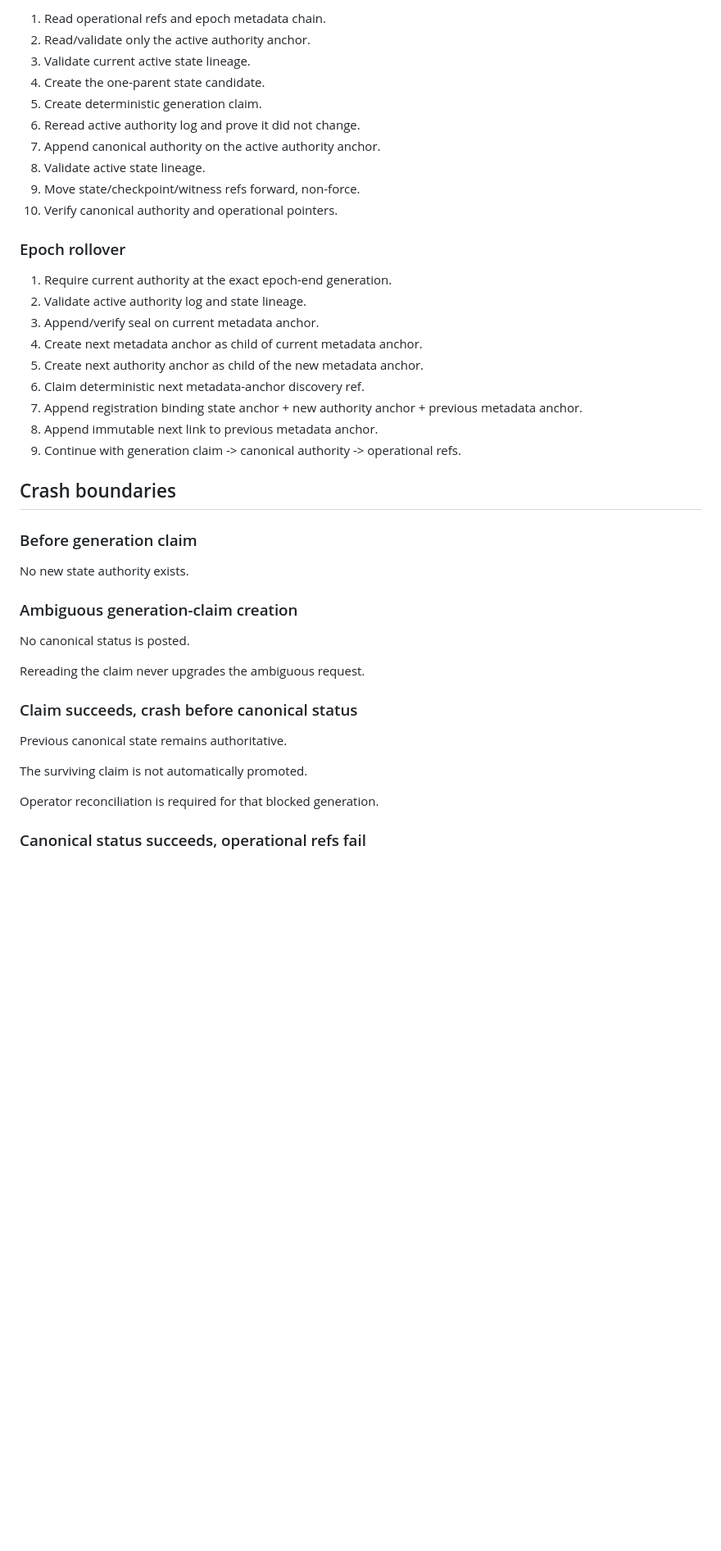
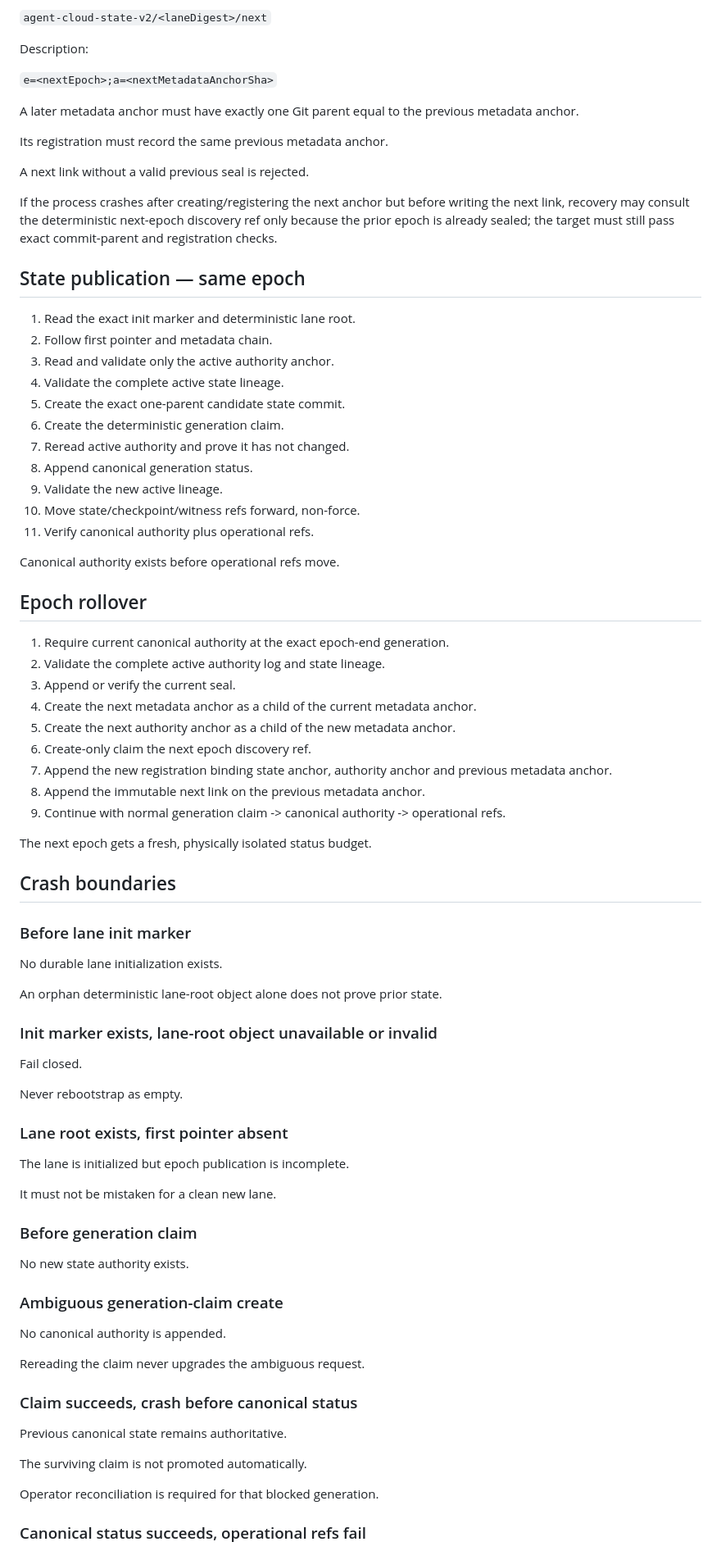
Before and after one commit to palgarra14-del/agente-automatizador, a Markdown page: docs/CLOUD_STATE_V2_PROTOCOL.md, the part around one of its changes. Shown at 82% size. Drawn GitHub-style; blank space fills up the shorter version.

Commit message:
Cloud State v2 r6: document deterministic lane root

```diff
--- a/docs/CLOUD_STATE_V2_PROTOCOL.md
+++ b/docs/CLOUD_STATE_V2_PROTOCOL.md
@@ -231,36 +309,75 @@ The seal becomes the historical checkpoint. Once an epoch is historical, fresh r
 
-1. Read operational refs and epoch metadata chain.
-2. Read/validate only the active authority anchor.
-3. Validate current active state lineage.
-4. Create the one-parent state candidate.
-5. Create deterministic generation claim.
-6. Reread active authority log and prove it did not change.
-7. Append canonical authority on the active authority anchor.
-8. Validate active state lineage.
-9. Move state/checkpoint/witness refs forward, non-force.
-10. Verify canonical authority and operational pointers.
+`agent-cloud-state-v2/<laneDigest>/next`
 
-### Epoch rollover
+Description:
 
-1. Require current authority at the exact epoch-end generation.
-2. Validate active authority log and state lineage.
-3. Append/verify seal on current metadata anchor.
-4. Create next metadata anchor as child of current metadata anchor.
-5. Create next authority anchor as child of the new metadata anchor.
-6. Claim deterministic next metadata-anchor discovery ref.
-7. Append registration binding state anchor + new authority anchor + previous metadata anchor.
-8. Append immutable next link to previous metadata anchor.
-9. Continue with generation claim -> canonical authority -> operational refs.
+`e=<nextEpoch>;a=<nextMetadataAnchorSha>`
+
+A later metadata anchor must have exactly one Git parent equal to the previous metadata anchor.
+
+Its registration must record the same previous metadata anchor.
+
+A next link without a valid previous seal is rejected.
+
+If the process crashes after creating/registering the next anchor but before writing the next link, recovery may consult the deterministic next-epoch discovery ref only because the prior epoch is already sealed; the target must still pass exact commit-parent and registration checks.
+
+## State publication — same epoch
+
+1. Read the exact init marker and deterministic lane root.
+2. Follow first pointer and metadata chain.
+3. Read and validate only the active authority anchor.
+4. Validate the complete active state lineage.
+5. Create the exact one-parent candidate state commit.
+6. Create the deterministic generation claim.
+7. Reread active authority and prove it has not changed.
+8. Append canonical generation status.
+9. Validate the new active lineage.
+10. Move state/checkpoint/witness refs forward, non-force.
+11. Verify canonical authority plus operational refs.
+
+Canonical authority exists before operational refs move.
+
+## Epoch rollover
+
+1. Require current canonical authority at the exact epoch-end generation.
+2. Validate the complete active authority log and state lineage.
+3. Append or verify the current seal.
+4. Create the next metadata anchor as a child of the current metadata anchor.
+5. Create the next authority anchor as a child of the new metadata anchor.
+6. Create-only claim the next epoch discovery ref.
+7. Append the new registration binding state anchor, authority anchor and previous metadata anchor.
+8. Append the immutable next link on the previous metadata anchor.
+9. Continue with normal generation claim -> canonical authority -> operational refs.
+
+The next epoch gets a fresh, physically isolated status budget.
 
 ## Crash boundaries
+
+### Before lane init marker
+
+No durable lane initialization exists.
+
+An orphan deterministic lane-root object alone does not prove prior state.
+
+### Init marker exists, lane-root object unavailable or invalid
+
+Fail closed.
+
+Never rebootstrap as empty.
+
+### Lane root exists, first pointer absent
+
+The lane is initialized but epoch publication is incomplete.
+
+It must not be mistaken for a clean new lane.
 
 ### Before generation claim
 
 No new state authority exists.
 
-### Ambiguous generation-claim creation
+### Ambiguous generation-claim create
 
-No canonical status is posted.
+No canonical authority is appended.
 
 Rereading the claim never upgrades the ambiguous request.
 
@@ -268,7 +385,7 @@ Rereading the claim never upgrades the ambiguous request.
 
 Previous canonical state remains authoritative.
 
-The surviving claim is not automatically promoted.
+The surviving claim is not promoted automatically.
 
 Operator reconciliation is required for that blocked generation.
 
```
Also changed, not shown: other parts of docs/CLOUD_STATE_V2_PROTOCOL.md (+273 -177 lines).
